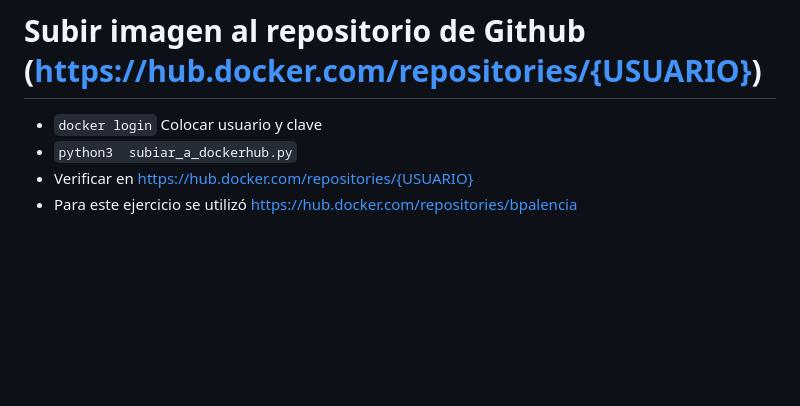
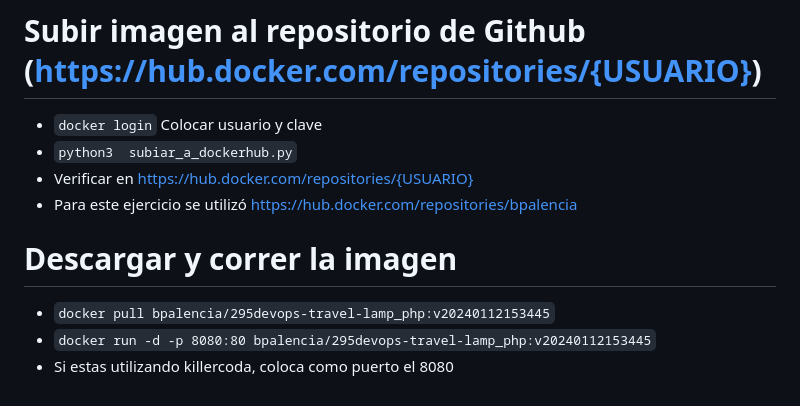
Before and after one commit to betsyninoska/295devops-groupo4, a Markdown page: Ejercicio1_Docker/README.md, the part around the change. Rendered like a GitHub page; blank space fills up the shorter version.

Commit message:
Update README.md
Descargar y correr la imagen

```diff
--- a/Ejercicio1_Docker/README.md
+++ b/Ejercicio1_Docker/README.md
@@ -106,3 +106,8 @@ Este es el flujo que debe seguir el script:
 - `python3  subiar_a_dockerhub.py`
 - Verificar en https://hub.docker.com/repositories/{USUARIO}
 - Para este ejercicio se utilizó  https://hub.docker.com/repositories/bpalencia
+
+# Descargar y correr la imagen
+- `docker pull bpalencia/295devops-travel-lamp_php:v20240112153445`
+- `docker run -d -p 8080:80 bpalencia/295devops-travel-lamp_php:v20240112153445`
+- Si estas utilizando killercoda, coloca como puerto el 8080
```
